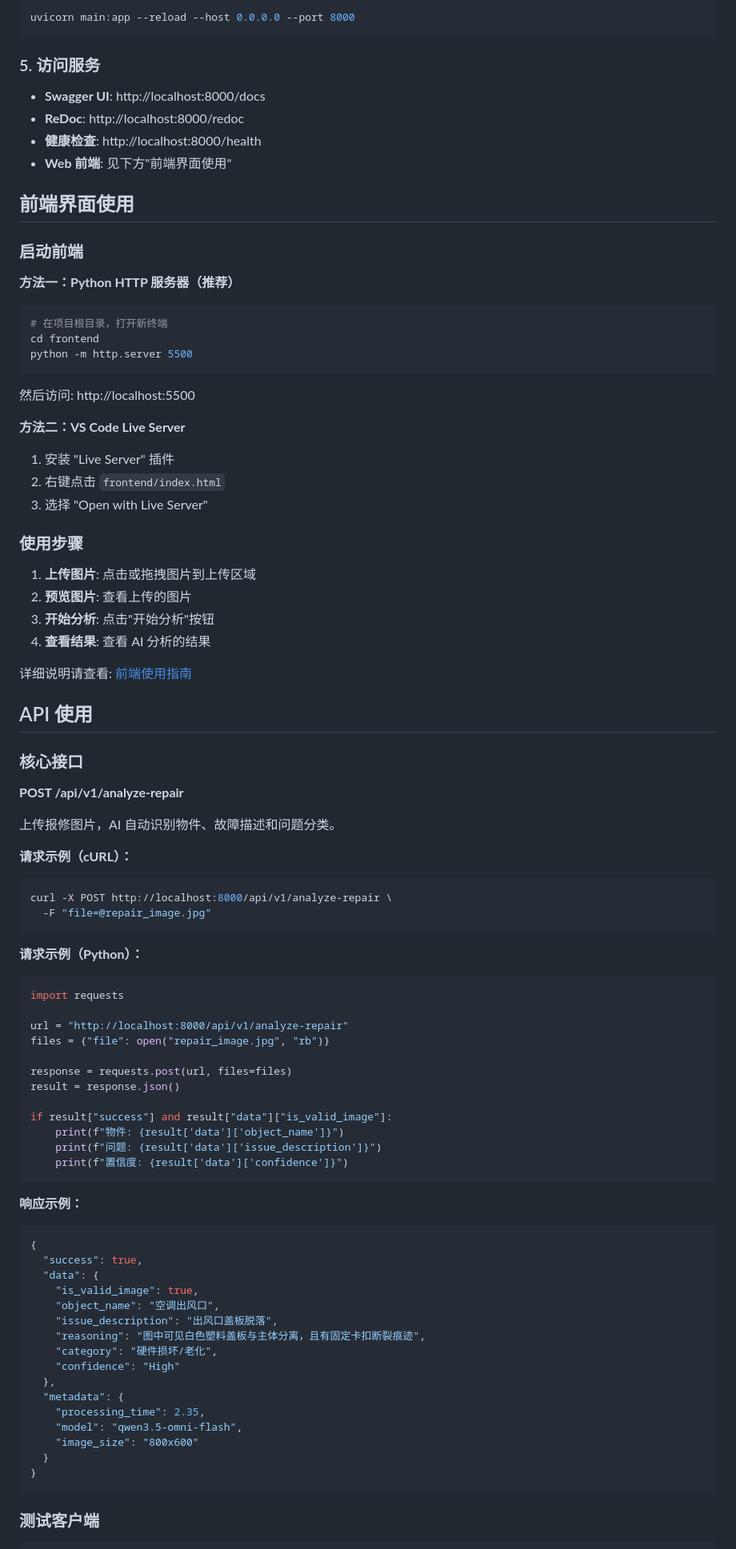
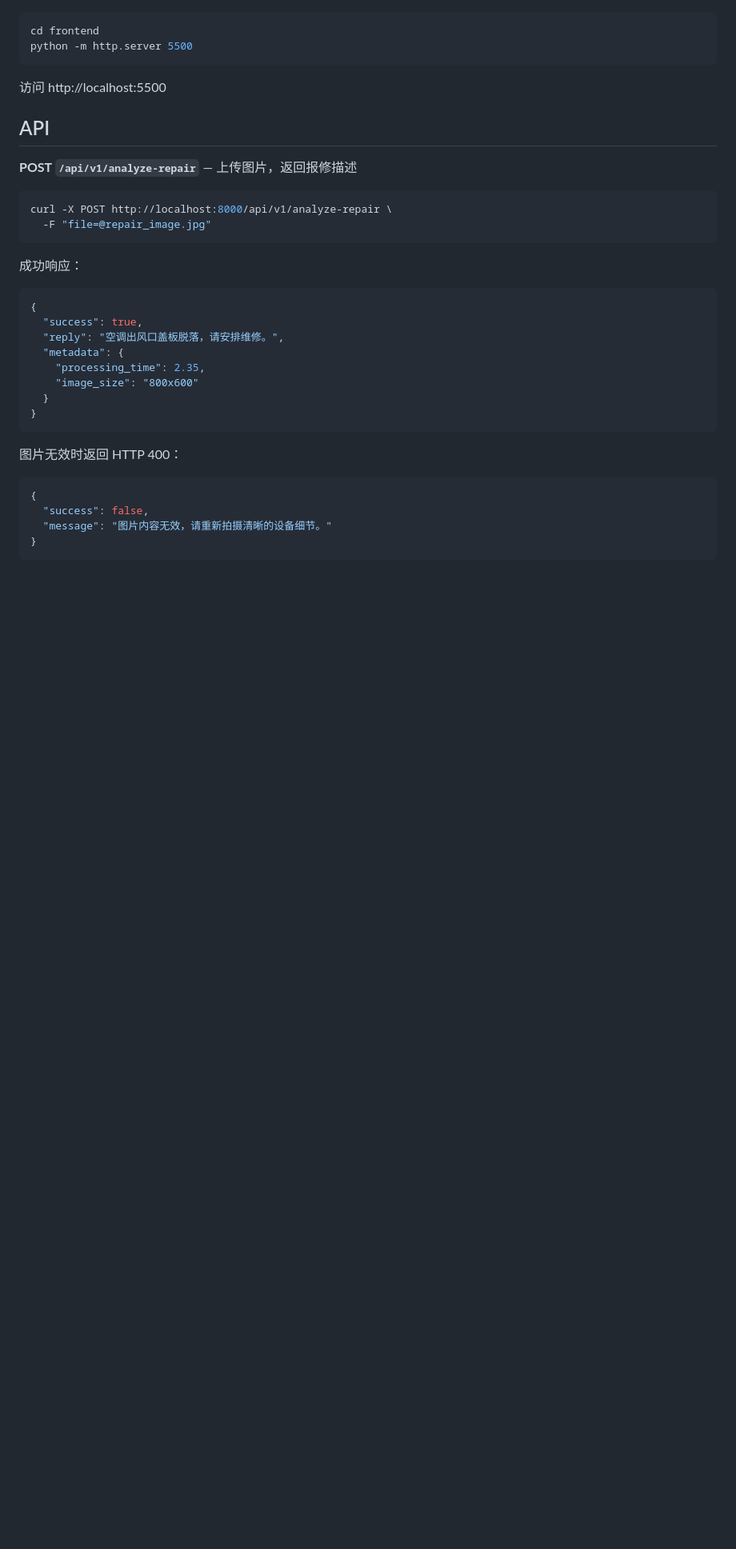
Before and after one commit to ChaseGentleWind/RepairReportAgent, a Markdown page: README.md, the part around one of its changes. Shown at 80% size. Drawn GitHub-style; blank space fills up the shorter version.

````diff
--- a/README.md
+++ b/README.md
@@ -94,93 +67,37 @@ python main.py
 
 ```bash
-uvicorn main:app --reload --host 0.0.0.0 --port 8000
-```
-
-### 5. 访问服务
-
-- **Swagger UI**: http://localhost:8000/docs
-- **ReDoc**: http://localhost:8000/redoc
-- **健康检查**: http://localhost:8000/health
-- **Web 前端**: 见下方"前端界面使用"
-
-## 前端界面使用
-
-### 启动前端
-
-**方法一：Python HTTP 服务器（推荐）**
-
-```bash
-# 在项目根目录，打开新终端
 cd frontend
 python -m http.server 5500
 ```
 
-然后访问: http://localhost:5500
+访问 http://localhost:5500
 
-**方法二：VS Code Live Server**
+## API
 
-1. 安装 "Live Server" 插件
-2. 右键点击 `frontend/index.html`
-3. 选择 "Open with Live Server"
+**POST `/api/v1/analyze-repair`** — 上传图片，返回报修描述
 
-### 使用步骤
-
-1. **上传图片**: 点击或拖拽图片到上传区域
-2. **预览图片**: 查看上传的图片
-3. **开始分析**: 点击"开始分析"按钮
-4. **查看结果**: 查看 AI 分析的结果
-
-详细说明请查看: [前端使用指南](frontend/README.md)
-
-## API 使用
-
-### 核心接口
-
-**POST /api/v1/analyze-repair**
-
-上传报修图片，AI 自动识别物件、故障描述和问题分类。
-
-**请求示例（cURL）：**
 ```bash
 curl -X POST http://localhost:8000/api/v1/analyze-repair \
   -F "file=@repair_image.jpg"
 ```
 
-**请求示例（Python）：**
-```python
-import requests
-
-url = "http://localhost:8000/api/v1/analyze-repair"
-files = {"file": open("repair_image.jpg", "rb")}
-
-response = requests.post(url, files=files)
-result = response.json()
-
-if result["success"] and result["data"]["is_valid_image"]:
-    print(f"物件: {result['data']['object_name']}")
-    print(f"问题: {result['data']['issue_description']}")
-    print(f"置信度: {result['data']['confidence']}")
-```
-
-**响应示例：**
+成功响应：
 ```json
 {
   "success": true,
-  "data": {
-    "is_valid_image": true,
-    "object_name": "空调出风口",
-    "issue_description": "出风口盖板脱落",
-    "reasoning": "图中可见白色塑料盖板与主体分离，且有固定卡扣断裂痕迹",
-    "category": "硬件损坏/老化",
-    "confidence": "High"
-  },
+  "reply": "空调出风口盖板脱落，请安排维修。",
   "metadata": {
     "processing_time": 2.35,
-    "model": "qwen3.5-omni-flash",
     "image_size": "800x600"
   }
 }
 ```
 
-### 测试客户端
+图片无效时返回 HTTP 400：
+```json
+{
+  "success": false,
+  "message": "图片内容无效，请重新拍摄清晰的设备细节。"
+}
+```
 
````
Also changed, not shown: other parts of README.md (+43 -202 lines).
